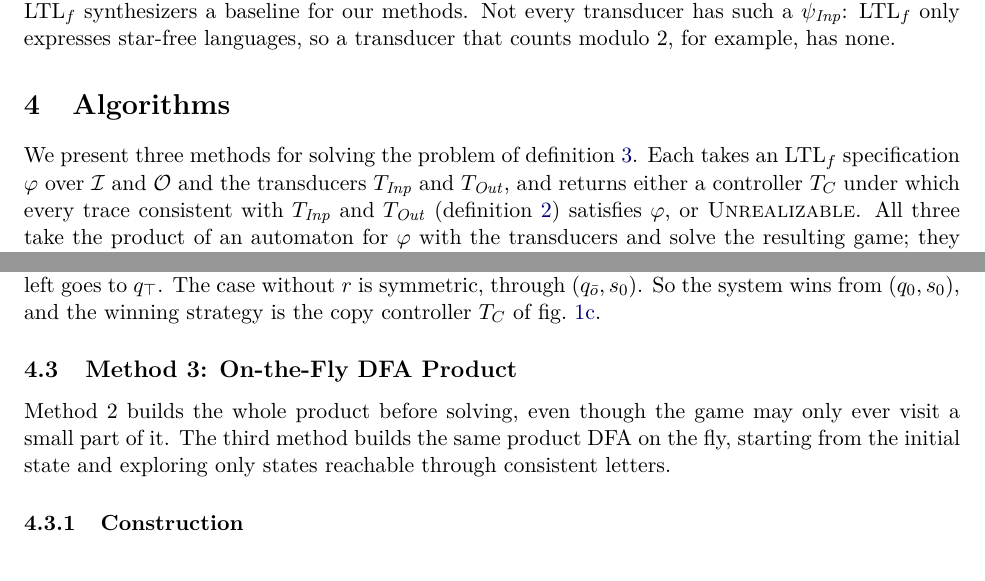
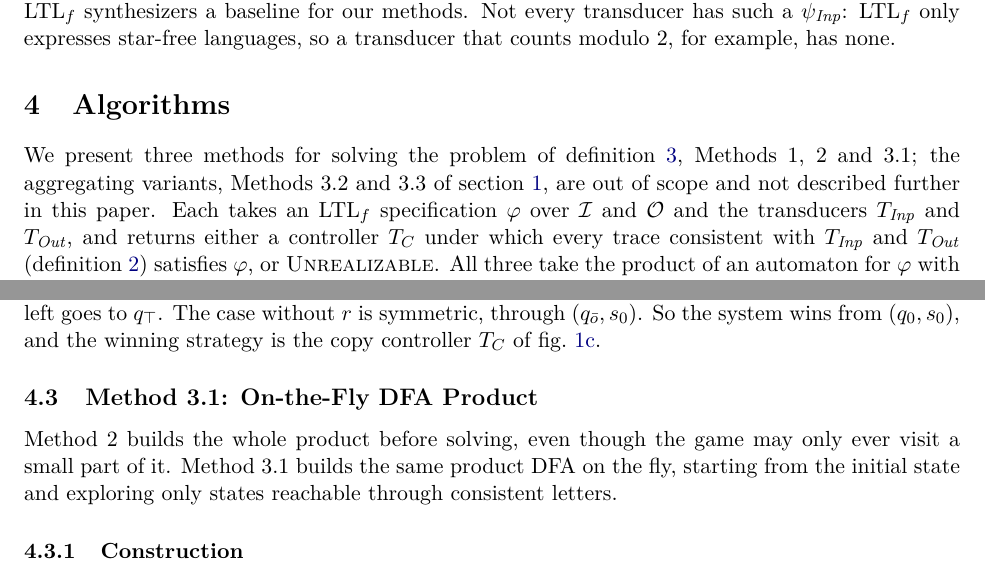
Before and after one commit to nadav-alon/ltlf-external-knowledge, a LaTeX paper (summary-paper/main.tex, which reads summary-paper/sections/04-algorithms.tex): two parts of pages 9 and 11 of 22, joined at a grey line, cut so that both start at the same text. Compiled offline with pdfLaTeX.

Commit message:
Summary paper §4, §6: rename Method 3 to Method 3.1, mark 3.2/3.3 out of scope
Co-Authored-By: Claude Sonnet 5.5 <noreply@anthropic.com>

```diff
--- a/summary-paper/sections/04-algorithms.tex
+++ b/summary-paper/sections/04-algorithms.tex
@@ -3,7 +3,7 @@
 \guide{Shared interface: every method takes $(\varphi,\mathcal{I},\mathcal{O},\Tin,\Tout)$ and returns
 a controller or ``unrealizable''. State the common correctness claim once here.}
 
-We present three methods for solving the problem of \cref{def:problem}.
+We present three methods for solving the problem of \cref{def:problem}, Methods~1, 2 and~3.1; the aggregating variants, Methods~3.2 and~3.3 of \cref{sec:intro}, are out of scope and not described further in this paper.
 Each takes an $\LTLf$ specification $\varphi$ over $\mathcal{I}$ and $\mathcal{O}$ and the transducers $\Tin$ and $\Tout$, and returns either a controller $T_C$ under which every trace consistent with $\Tin$ and $\Tout$ (\cref{def:consistency}) satisfies $\varphi$, or \textsc{Unrealizable}.
 All three take the product of an automaton for $\varphi$ with the transducers and solve the resulting game; they differ in the automaton and in how much of the product they build.
 The first method uses an NFA for $\varphi$, the second a DFA, and the third builds the DFA product on the fly, exploring only the part of the product that is reachable in the game.
@@ -100,10 +100,10 @@ The case without $r$ is symmetric, through $(q_{\bar o}, s_0)$.
 So the system wins from $(q_0, s_0)$, and the winning strategy is the copy controller $T_C$ of \cref{fig:running-tc}.
 \end{example}
 
-\subsection{Method 3: On-the-Fly DFA Product}\label{sec:otf}
+\subsection{Method 3.1: On-the-Fly DFA Product}\label{sec:otf}
 \guide{Why on-the-fly: build only the part of the product the game reaches.}
 Method~2 builds the whole product before solving, even though the game may only ever visit a small part of it.
-The third method builds the same product DFA on the fly, starting from the initial state and exploring only states reachable through consistent letters.
+Method~3.1 builds the same product DFA on the fly, starting from the initial state and exploring only states reachable through consistent letters.
 
 \subsubsection{Construction}
 \guide{Construction; what is explored; early termination.}
```
Also changed, not shown: summary-paper/sections/06-implementation.tex (+1 -1 lines), summary-paper/sections/04-algorithms.tex (4 more changed lines).
